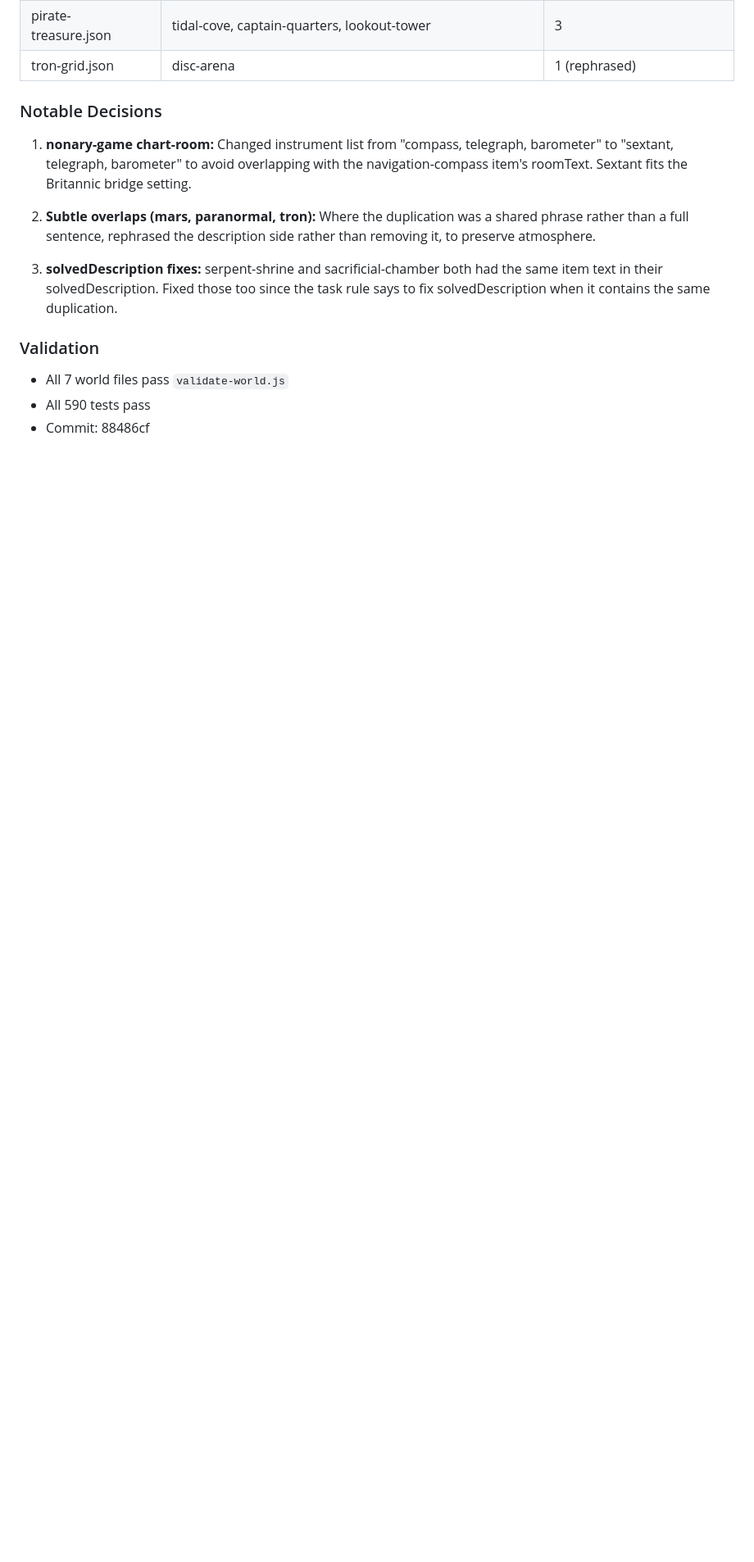
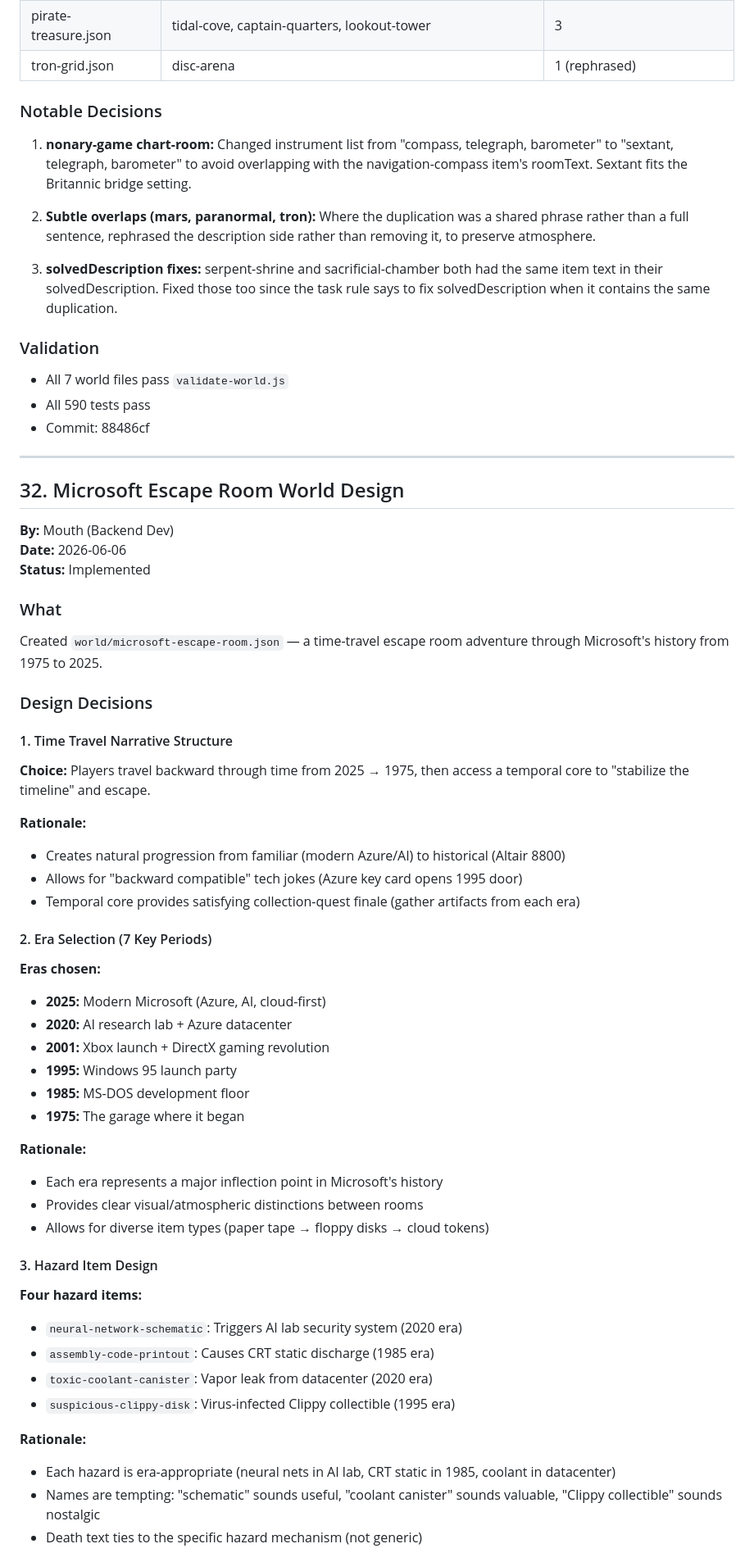
Before and after one commit to PatAltimore/group-text-adventure, a Markdown page: .squad/decisions/decisions.md, the part around one of its changes. Shown at 82% size. GitHub-like rendering; blank space fills up the shorter version.

```diff
--- a/.squad/decisions/decisions.md
+++ b/.squad/decisions/decisions.md
@@ -1326,3 +1326,55 @@ Fixed 16 instances across 7 world files where room `description` fields containe
 - All 7 world files pass `validate-world.js`
 - All 590 tests pass
 - Commit: 88486cf
+
+---
+
+## 32. Microsoft Escape Room World Design
+
+**By:** Mouth (Backend Dev)
+**Date:** 2026-06-06
+**Status:** Implemented
+
+### What
+
+Created `world/microsoft-escape-room.json` — a time-travel escape room adventure through Microsoft's history from 1975 to 2025.
+
+### Design Decisions
+
+#### 1. Time Travel Narrative Structure
+
+**Choice:** Players travel backward through time from 2025 → 1975, then access a temporal core to "stabilize the timeline" and escape.
+
+**Rationale:**
+- Creates natural progression from familiar (modern Azure/AI) to historical (Altair 8800)
+- Allows for "backward compatible" tech jokes (Azure key card opens 1995 door)
+- Temporal core provides satisfying collection-quest finale (gather artifacts from each era)
+
+#### 2. Era Selection (7 Key Periods)
+
+**Eras chosen:**
+- **2025:** Modern Microsoft (Azure, AI, cloud-first)
+- **2020:** AI research lab + Azure datacenter
+- **2001:** Xbox launch + DirectX gaming revolution
+- **1995:** Windows 95 launch party
+- **1985:** MS-DOS development floor
+- **1975:** The garage where it began
+
+**Rationale:**
+- Each era represents a major inflection point in Microsoft's history
+- Provides clear visual/atmospheric distinctions between rooms
+- Allows for diverse item types (paper tape → floppy disks → cloud tokens)
+
+#### 3. Hazard Item Design
+
+**Four hazard items:**
+- `neural-network-schematic`: Triggers AI lab security system (2020 era)
+- `assembly-code-printout`: Causes CRT static discharge (1985 era)
+- `toxic-coolant-canister`: Vapor leak from datacenter (2020 era)
+- `suspicious-clippy-disk`: Virus-infected Clippy collectible (1995 era)
+
+**Rationale:**
+- Each hazard is era-appropriate (neural nets in AI lab, CRT static in 1985, coolant in datacenter)
+- Names are tempting: "schematic" sounds useful, "coolant canister" sounds valuable, "Clippy collectible" sounds nostalgic
+- Death text ties to the specific hazard mechanism (not generic)
+
```
Also changed, not shown: other parts of .squad/decisions/decisions.md (+48 -0 lines), 1 other file.
